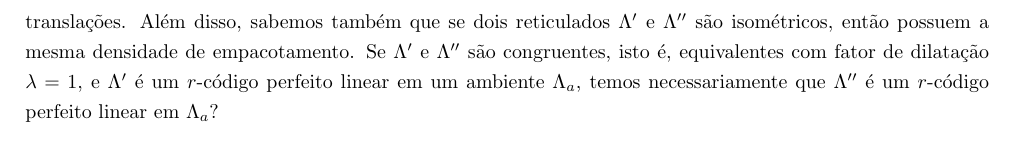
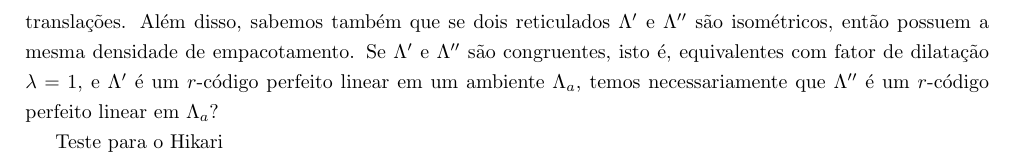
Before and after one commit to lucasedng/codesresearch, a LaTeX document (perfectcodeslattices/latticesnotes.tex): part of page 4 of 4, cut so that both start at the same text. Compiled offline with pdfLaTeX.

Commit message:
teste 01.09

```diff
--- a/perfectcodeslattices/latticesnotes.tex
+++ b/perfectcodeslattices/latticesnotes.tex
@@ -151,4 +151,6 @@
 
   \hspace{-0.5cm}\textbf{Pergunta:} Sabemos que isometrias em reticulados são dadas por composição de operadores ortogonais e translações. Além disso, sabemos também que se dois reticulados $\Lambda'$ e $\Lambda''$ são isométricos, então possuem a mesma densidade de empacotamento. Se $\Lambda'$ e $\Lambda''$ são congruentes, isto é, equivalentes com fator de dilatação $\lambda=1$, e $\Lambda'$ é um $r$-código perfeito linear em um ambiente $\Lambda_a$, temos necessariamente que $\Lambda''$ é um $r$-código perfeito linear em $\Lambda_a$?
 
+  Teste para o Hikari
+
   \end{document}
```
Also changed, not shown: perfectcodeslattices/latticesnotes.pdf, 3 other files.
